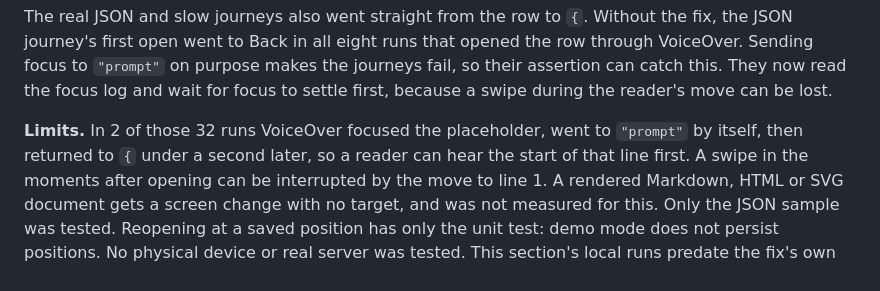
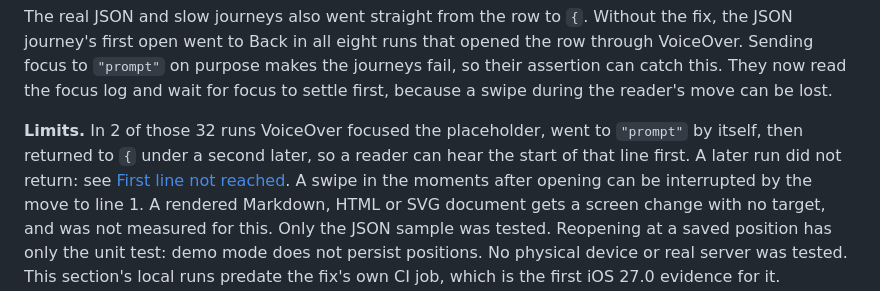
Before and after one commit to eyeb0l/RemoteFiles, a Markdown page: docs/CI_HISTORY.md, the part around one of its changes. Rendered like a GitHub page.

```diff
--- a/docs/CI_HISTORY.md
+++ b/docs/CI_HISTORY.md
@@ -802,7 +852,8 @@ the journeys fail, so their assertion can catch this. They now read the focus lo
 to settle first, because a swipe during the reader's move can be lost.
 
 **Limits.** In 2 of those 32 runs VoiceOver focused the placeholder, went to `"prompt"` by itself,
-then returned to `{` under a second later, so a reader can hear the start of that line first. A swipe
+then returned to `{` under a second later, so a reader can hear the start of that line first. A
+later run did not return: see [First line not reached](#first-line-not-reached). A swipe
 in the moments after opening can be interrupted by the move to line 1. A rendered Markdown, HTML or
 SVG document gets a screen change with no target, and was not measured for this. Only the JSON
 sample was tested. Reopening at a saved position has only the unit test: demo mode does not persist
```
Also changed, not shown: other parts of docs/CI_HISTORY.md (+50 -0 lines).
